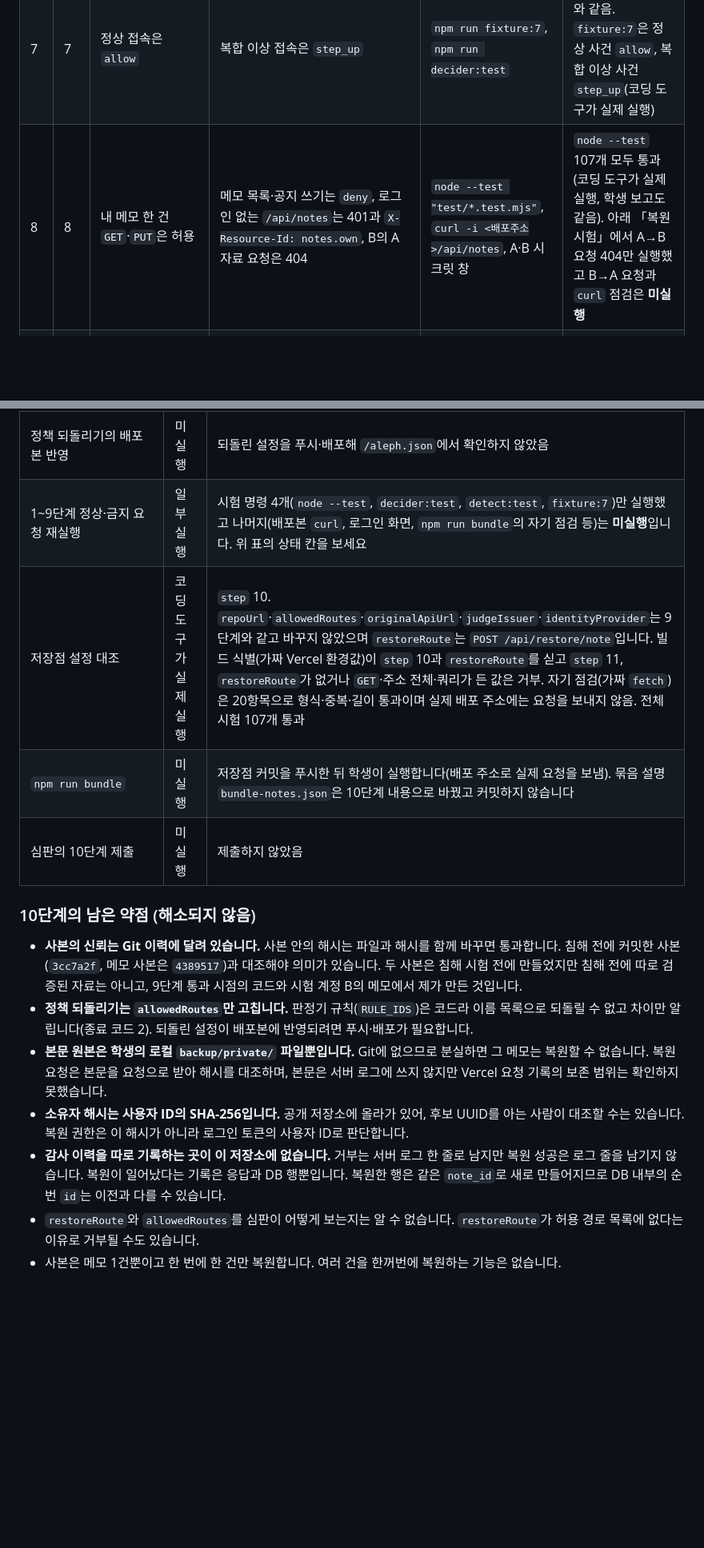
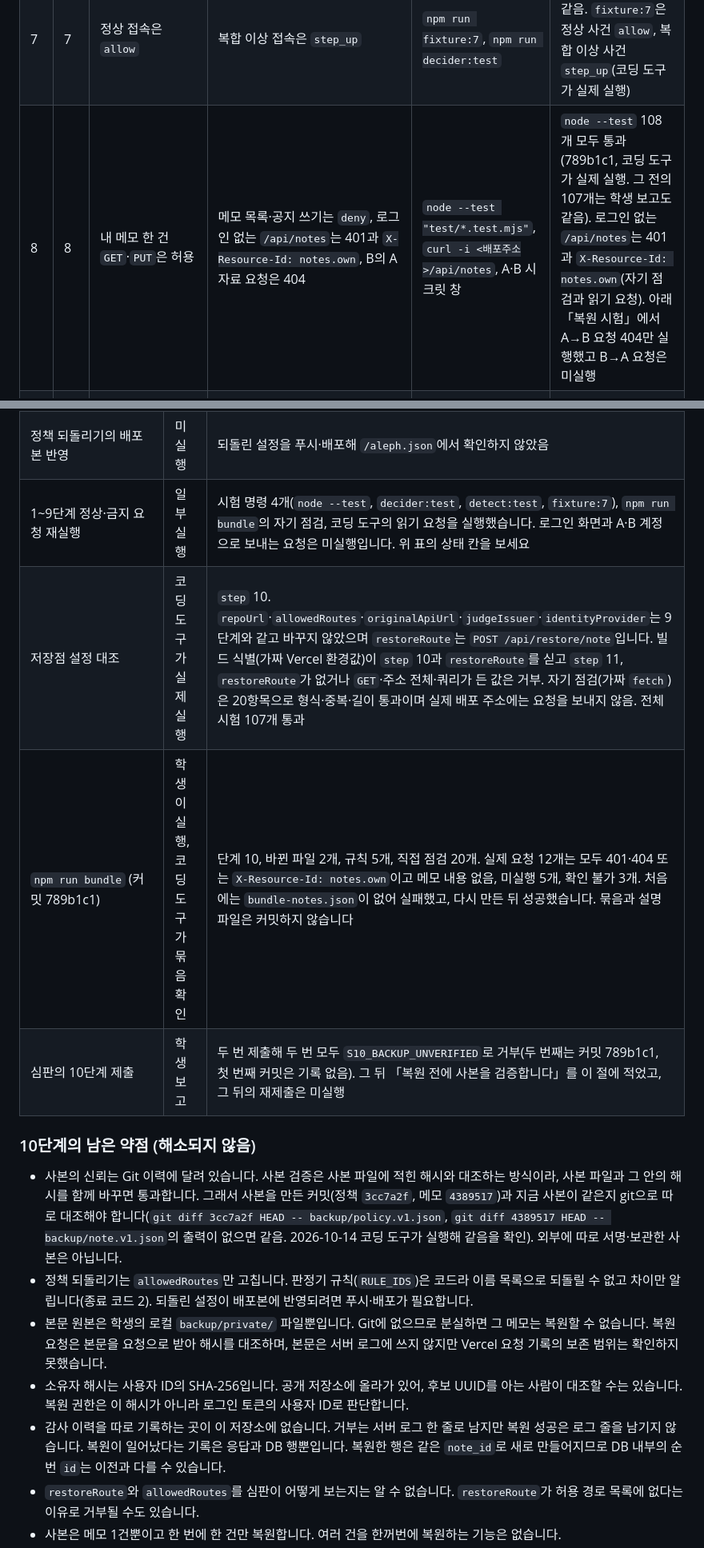
Before and after one commit to onboardingsecurity/choi-bujang-secret-vault, a Markdown page: README.md, 2 parts joined by grey strips. Shown at 80% size. Rendered like a GitHub page; blank space fills up the shorter version.

```diff
--- a/README.md
+++ b/README.md
@@ -110,6 +124,6 @@
 | 6 | 6 | 등록 기기의 `GET`은 허용 | 미등록 기기는 `deny`(`device_not_registered`) | `npm run decider:test` | 메모 복원 시험 뒤 네 줄 모두 `통과`(코딩 도구가 실제 실행, 학생 보고도 같음) |
 | 7 | 7 | 정상 접속은 `allow` | 복합 이상 접속은 `step_up` | `npm run fixture:7`, `npm run decider:test` | `decider:test` 위와 같음. `fixture:7`은 정상 사건 `allow`, 복합 이상 사건 `step_up`(코딩 도구가 실제 실행) |
-| 8 | 8 | 내 메모 한 건 `GET`·`PUT`은 허용 | 메모 목록·공지 쓰기는 `deny`, 로그인 없는 `/api/notes`는 401과 `X-Resource-Id: notes.own`, B의 A 자료 요청은 404 | `node --test "test/*.test.mjs"`, `curl -i <배포주소>/api/notes`, A·B 시크릿 창 | `node --test` 107개 모두 통과(코딩 도구가 실제 실행, 학생 보고도 같음). 아래 「복원 시험」에서 A→B 요청 404만 실행했고 B→A 요청과 `curl` 점검은 **미실행** |
+| 8 | 8 | 내 메모 한 건 `GET`·`PUT`은 허용 | 메모 목록·공지 쓰기는 `deny`, 로그인 없는 `/api/notes`는 401과 `X-Resource-Id: notes.own`, B의 A 자료 요청은 404 | `node --test "test/*.test.mjs"`, `curl -i <배포주소>/api/notes`, A·B 시크릿 창 | `node --test` 108개 모두 통과(789b1c1, 코딩 도구가 실제 실행. 그 전의 107개는 학생 보고도 같음). 로그인 없는 `/api/notes`는 401과 `X-Resource-Id: notes.own`(자기 점검과 읽기 요청). 아래 「복원 시험」에서 A→B 요청 404만 실행했고 B→A 요청은 미실행 |
 | 9 | 9 | 정상 사건은 제안 없음 | 복합 의심 사건과 120건 초과 조회는 `propose_revocation` | `npm run detect:test`(6줄 모두 `통과`) | 6줄 모두 `통과`(코딩 도구가 실제 실행, 학생 보고도 같음) |
 
 복구가 제대로 됐다면 위 순서 끝에서 확인할 것: 정책 사본과 현재가 같고(`node src/policy-diff.mjs`), 되살린 메모는 소유자 본인에게만 보이며, 전에 거부되던 요청(공개 `/data.json`, 로그인 없는 요청, 남의 메모, 미등록 기기, 이상 접속)이 다시 거부됩니다. 이 순서 중 실행한 것은 위 표의 상태 칸에 적었고, 나머지는 미실행입니다.
@@ -127,18 +142,18 @@
 | 위 A 요청 뒤 B 화면의 메모가 그대로인지 | 학생 보고(코딩 도구는 화면을 보지 못함) | 그대로임 |
 | Vercel Logs의 `notes_denied reason=not_owner`(복원 경로) | 학생 보고(코딩 도구는 로그 화면을 보지 못함) | 해당 줄이 있음 |
 | 정책 되돌리기의 배포본 반영 | 미실행 | 되돌린 설정을 푸시·배포해 `/aleph.json`에서 확인하지 않았음 |
-| 1~9단계 정상·금지 요청 재실행 | 일부 실행 | 시험 명령 4개(`node --test`, `decider:test`, `detect:test`, `fixture:7`)만 실행했고 나머지(배포본 `curl`, 로그인 화면, `npm run bundle`의 자기 점검 등)는 **미실행**입니다. 위 표의 상태 칸을 보세요 |
+| 1~9단계 정상·금지 요청 재실행 | 일부 실행 | 시험 명령 4개(`node --test`, `decider:test`, `detect:test`, `fixture:7`), `npm run bundle`의 자기 점검, 코딩 도구의 읽기 요청을 실행했습니다. 로그인 화면과 A·B 계정으로 보내는 요청은 미실행입니다. 위 표의 상태 칸을 보세요 |
 | 저장점 설정 대조 | 코딩 도구가 실제 실행 | `step` 10. `repoUrl`·`allowedRoutes`·`originalApiUrl`·`judgeIssuer`·`identityProvider`는 9단계와 같고 바꾸지 않았으며 `restoreRoute`는 `POST /api/restore/note`입니다. 빌드 식별(가짜 Vercel 환경값)이 `step` 10과 `restoreRoute`를 싣고 `step` 11, `restoreRoute`가 없거나 `GET`·주소 전체·쿼리가 든 값은 거부. 자기 점검(가짜 `fetch`)은 20항목으로 형식·중복·길이 통과이며 실제 배포 주소에는 요청을 보내지 않음. 전체 시험 107개 통과 |
-| `npm run bundle` | 미실행 | 저장점 커밋을 푸시한 뒤 학생이 실행합니다(배포 주소로 실제 요청을 보냄). 묶음 설명 `bundle-notes.json`은 10단계 내용으로 바꿨고 커밋하지 않습니다 |
-| 심판의 10단계 제출 | 미실행 | 제출하지 않았음 |
+| `npm run bundle` (커밋 789b1c1) | 학생이 실행, 코딩 도구가 묶음 확인 | 단계 10, 바뀐 파일 2개, 규칙 5개, 직접 점검 20개. 실제 요청 12개는 모두 401·404 또는 `X-Resource-Id: notes.own`이고 메모 내용 없음, 미실행 5개, 확인 불가 3개. 처음에는 `bundle-notes.json`이 없어 실패했고, 다시 만든 뒤 성공했습니다. 묶음과 설명 파일은 커밋하지 않습니다 |
+| 심판의 10단계 제출 | 학생 보고 | 두 번 제출해 두 번 모두 `S10_BACKUP_UNVERIFIED`로 거부(두 번째는 커밋 789b1c1, 첫 번째 커밋은 기록 없음). 그 뒤 「복원 전에 사본을 검증합니다」를 이 절에 적었고, 그 뒤의 재제출은 미실행 |
 
 ### 10단계의 남은 약점 (해소되지 않음)
 
-- **사본의 신뢰는 Git 이력에 달려 있습니다.** 사본 안의 해시는 파일과 해시를 함께 바꾸면 통과합니다. 침해 전에 커밋한 사본(`3cc7a2f`, 메모 사본은 `4389517`)과 대조해야 의미가 있습니다. 두 사본은 침해 시험 전에 만들었지만 침해 전에 따로 검증된 자료는 아니고, 9단계 통과 시점의 코드와 시험 계정 B의 메모에서 제가 만든 것입니다.
-- **정책 되돌리기는 `allowedRoutes`만 고칩니다.** 판정기 규칙(`RULE_IDS`)은 코드라 이름 목록으로 되돌릴 수 없고 차이만 알립니다(종료 코드 2). 되돌린 설정이 배포본에 반영되려면 푸시·배포가 필요합니다.
-- **본문 원본은 학생의 로컬 `backup/private/` 파일뿐입니다.** Git에 없으므로 분실하면 그 메모는 복원할 수 없습니다. 복원 요청은 본문을 요청으로 받아 해시를 대조하며, 본문은 서버 로그에 쓰지 않지만 Vercel 요청 기록의 보존 범위는 확인하지 못했습니다.
-- **소유자 해시는 사용자 ID의 SHA-256입니다.** 공개 저장소에 올라가 있어, 후보 UUID를 아는 사람이 대조할 수는 있습니다. 복원 권한은 이 해시가 아니라 로그인 토큰의 사용자 ID로 판단합니다.
-- **감사 이력을 따로 기록하는 곳이 이 저장소에 없습니다.** 거부는 서버 로그 한 줄로 남지만 복원 성공은 로그 줄을 남기지 않습니다. 복원이 일어났다는 기록은 응답과 DB 행뿐입니다. 복원한 행은 같은 `note_id`로 새로 만들어지므로 DB 내부의 순번 `id`는 이전과 다를 수 있습니다.
+- 사본의 신뢰는 Git 이력에 달려 있습니다. 사본 검증은 사본 파일에 적힌 해시와 대조하는 방식이라, 사본 파일과 그 안의 해시를 함께 바꾸면 통과합니다. 그래서 사본을 만든 커밋(정책 `3cc7a2f`, 메모 `4389517`)과 지금 사본이 같은지 git으로 따로 대조해야 합니다(`git diff 3cc7a2f HEAD -- backup/policy.v1.json`, `git diff 4389517 HEAD -- backup/note.v1.json`의 출력이 없으면 같음. 2026-10-14 코딩 도구가 실행해 같음을 확인). 외부에 따로 서명·보관한 사본은 아닙니다.
+- 정책 되돌리기는 `allowedRoutes`만 고칩니다. 판정기 규칙(`RULE_IDS`)은 코드라 이름 목록으로 되돌릴 수 없고 차이만 알립니다(종료 코드 2). 되돌린 설정이 배포본에 반영되려면 푸시·배포가 필요합니다.
+- 본문 원본은 학생의 로컬 `backup/private/` 파일뿐입니다. Git에 없으므로 분실하면 그 메모는 복원할 수 없습니다. 복원 요청은 본문을 요청으로 받아 해시를 대조하며, 본문은 서버 로그에 쓰지 않지만 Vercel 요청 기록의 보존 범위는 확인하지 못했습니다.
+- 소유자 해시는 사용자 ID의 SHA-256입니다. 공개 저장소에 올라가 있어, 후보 UUID를 아는 사람이 대조할 수는 있습니다. 복원 권한은 이 해시가 아니라 로그인 토큰의 사용자 ID로 판단합니다.
+- 감사 이력을 따로 기록하는 곳이 이 저장소에 없습니다. 거부는 서버 로그 한 줄로 남지만 복원 성공은 로그 줄을 남기지 않습니다. 복원이 일어났다는 기록은 응답과 DB 행뿐입니다. 복원한 행은 같은 `note_id`로 새로 만들어지므로 DB 내부의 순번 `id`는 이전과 다를 수 있습니다.
 - `restoreRoute`와 `allowedRoutes`를 심판이 어떻게 보는지는 알 수 없습니다. `restoreRoute`가 허용 경로 목록에 없다는 이유로 거부될 수도 있습니다.
 - 사본은 메모 1건뿐이고 한 번에 한 건만 복원합니다. 여러 건을 한꺼번에 복원하는 기능은 없습니다.
 - 이전 단계의 약점은 그대로입니다(9단계·8단계 약점 목록 참고).
```
Also changed, not shown: other parts of README.md (+29 -14 lines).
